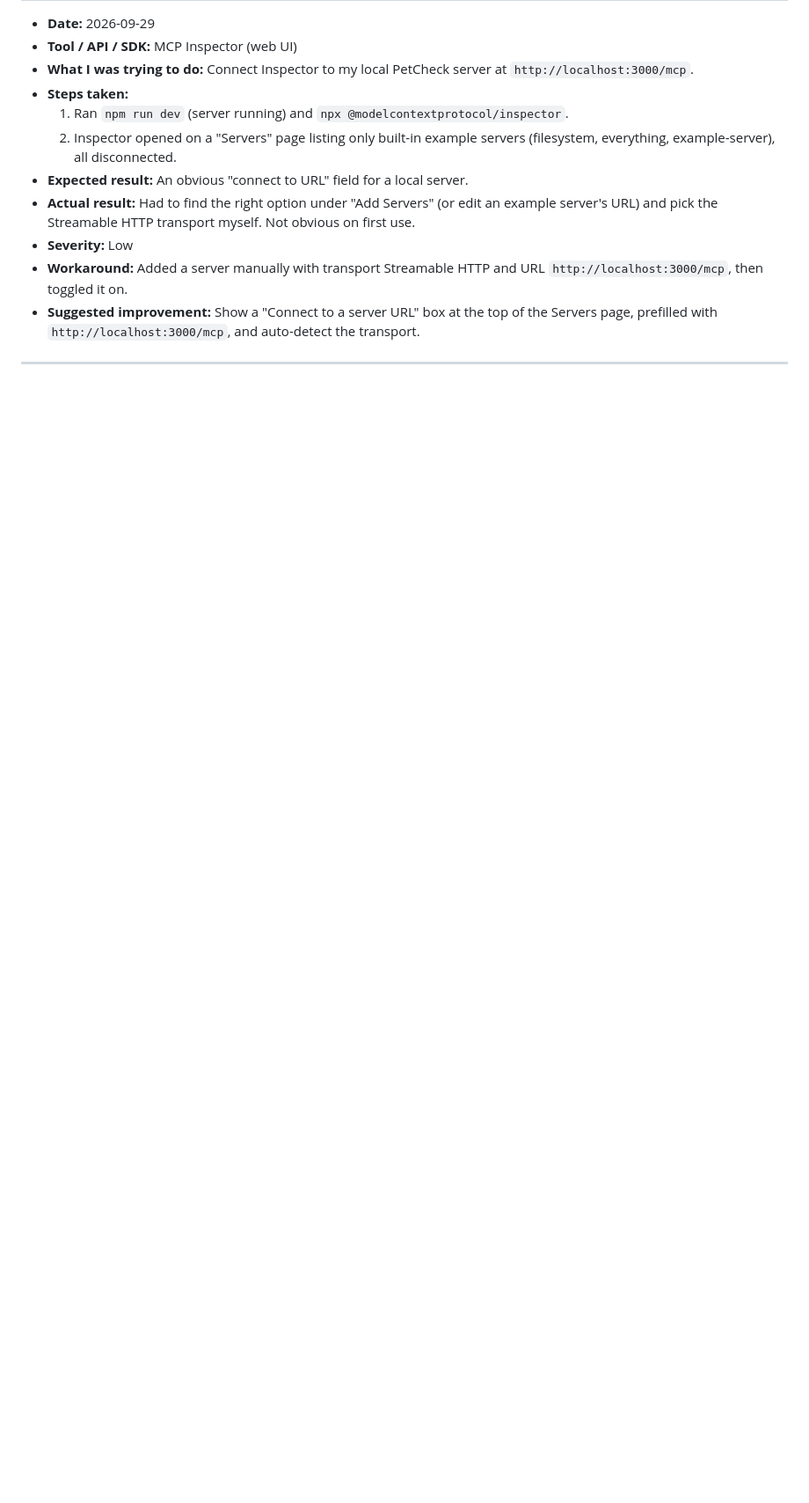
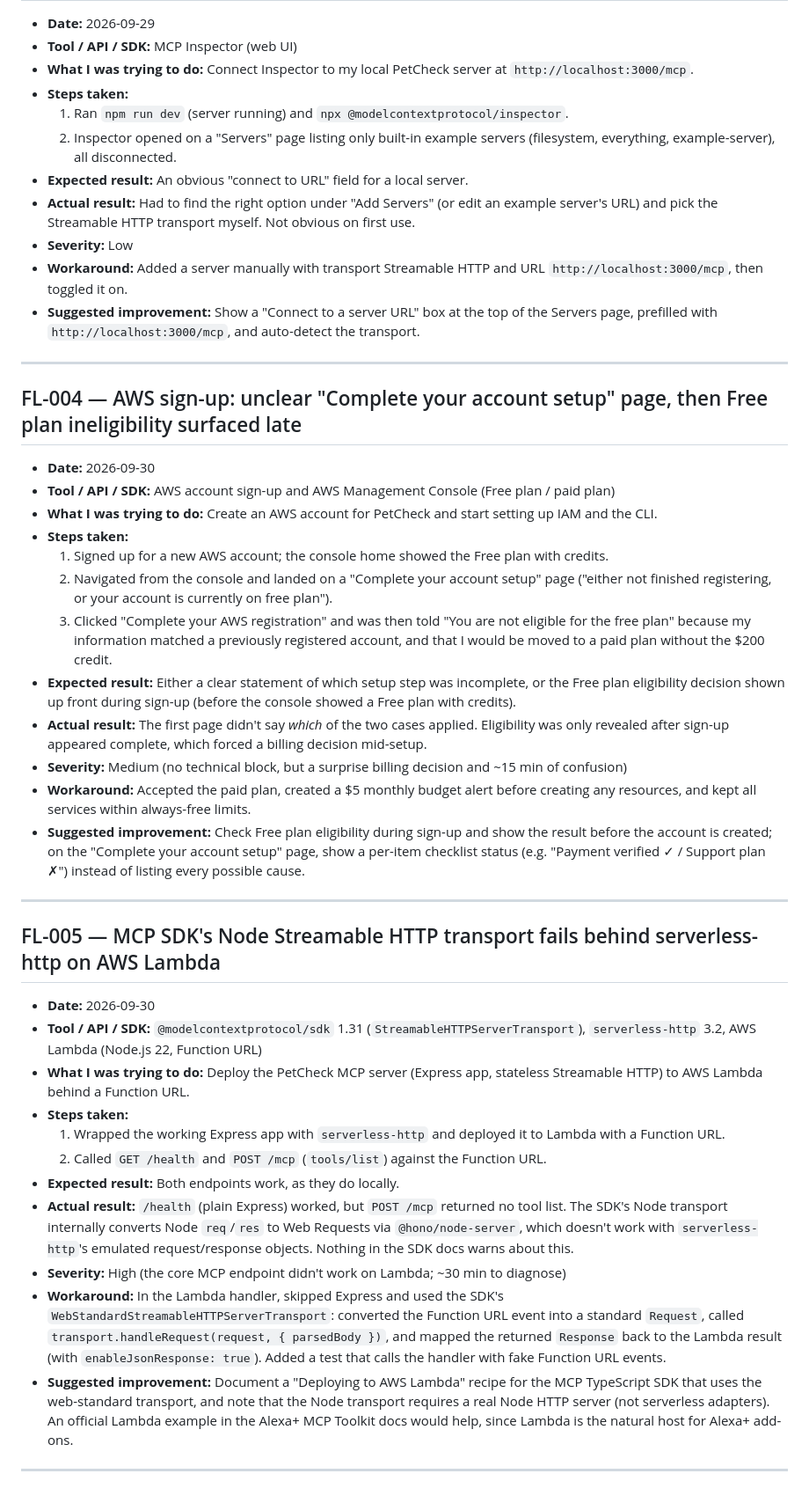
Before and after one commit to chen-jc123/petcheck, a Markdown page: FRICTION_LOG.md, the part around the change. Shown at 88% size. GitHub-like rendering; blank space fills up the shorter version.

Commit message:
Friction log: AWS sign-up and Lambda transport entries

```diff
--- a/FRICTION_LOG.md
+++ b/FRICTION_LOG.md
@@ -83,6 +83,39 @@ Entries are written at the moment the friction happens, not reconstructed afterw
 
 ---
 
+## FL-004 — AWS sign-up: unclear "Complete your account setup" page, then Free plan ineligibility surfaced late
+
+- **Date:** 2026-09-30
+- **Tool / API / SDK:** AWS account sign-up and AWS Management Console (Free plan / paid plan)
+- **What I was trying to do:** Create an AWS account for PetCheck and start setting up IAM and the CLI.
+- **Steps taken:**
+  1. Signed up for a new AWS account; the console home showed the Free plan with credits.
+  2. Navigated from the console and landed on a "Complete your account setup" page ("either not finished registering, or your account is currently on free plan").
+  3. Clicked "Complete your AWS registration" and was then told "You are not eligible for the free plan" because my information matched a previously registered account, and that I would be moved to a paid plan without the $200 credit.
+- **Expected result:** Either a clear statement of which setup step was incomplete, or the Free plan eligibility decision shown up front during sign-up (before the console showed a Free plan with credits).
+- **Actual result:** The first page didn't say *which* of the two cases applied. Eligibility was only revealed after sign-up appeared complete, which forced a billing decision mid-setup.
+- **Severity:** Medium (no technical block, but a surprise billing decision and ~15 min of confusion)
+- **Workaround:** Accepted the paid plan, created a $5 monthly budget alert before creating any resources, and kept all services within always-free limits.
+- **Suggested improvement:** Check Free plan eligibility during sign-up and show the result before the account is created; on the "Complete your account setup" page, show a per-item checklist status (e.g. "Payment verified ✓ / Support plan ✗") instead of listing every possible cause.
+
+---
+
+## FL-005 — MCP SDK's Node Streamable HTTP transport fails behind serverless-http on AWS Lambda
+
+- **Date:** 2026-09-30
+- **Tool / API / SDK:** `@modelcontextprotocol/sdk` 1.31 (`StreamableHTTPServerTransport`), `serverless-http` 3.2, AWS Lambda (Node.js 22, Function URL)
+- **What I was trying to do:** Deploy the PetCheck MCP server (Express app, stateless Streamable HTTP) to AWS Lambda behind a Function URL.
+- **Steps taken:**
+  1. Wrapped the working Express app with `serverless-http` and deployed it to Lambda with a Function URL.
+  2. Called `GET /health` and `POST /mcp` (`tools/list`) against the Function URL.
+- **Expected result:** Both endpoints work, as they do locally.
+- **Actual result:** `/health` (plain Express) worked, but `POST /mcp` returned no tool list. The SDK's Node transport internally converts Node `req`/`res` to Web Requests via `@hono/node-server`, which doesn't work with `serverless-http`'s emulated request/response objects. Nothing in the SDK docs warns about this.
+- **Severity:** High (the core MCP endpoint didn't work on Lambda; ~30 min to diagnose)
+- **Workaround:** In the Lambda handler, skipped Express and used the SDK's `WebStandardStreamableHTTPServerTransport`: converted the Function URL event into a standard `Request`, called `transport.handleRequest(request, { parsedBody })`, and mapped the returned `Response` back to the Lambda result (with `enableJsonResponse: true`). Added a test that calls the handler with fake Function URL events.
+- **Suggested improvement:** Document a "Deploying to AWS Lambda" recipe for the MCP TypeScript SDK that uses the web-standard transport, and note that the Node transport requires a real Node HTTP server (not serverless adapters). An official Lambda example in the Alexa+ MCP Toolkit docs would help, since Lambda is the natural host for Alexa+ add-ons.
+
+---
+
 <!-- Add new entries above this line, newest at the bottom. Focus on Amazon tooling:
      Alexa+ MCP Toolkit & QuickStart, Alexa developer console, AWS (Lambda, DynamoDB,
      EventBridge, Bedrock), Kiro, and the MCP SDK / Inspector. -->
```
